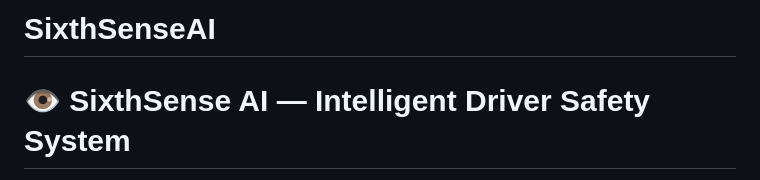
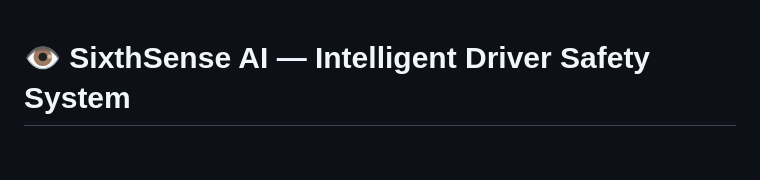
Before and after one commit to bharathibr-123/SixthSenseAI, a Markdown page: README.md, the part around the change. Drawn GitHub-style; blank space fills up the shorter version.

```diff
--- a/README.md
+++ b/README.md
@@ -1,4 +1,4 @@
-# SixthSenseAI
+
 # 👁️ SixthSense AI — Intelligent Driver Safety System
 
 > **"Every second matters on the road. SixthSense AI gives drivers the extra sense they need to stay safe."**
```
